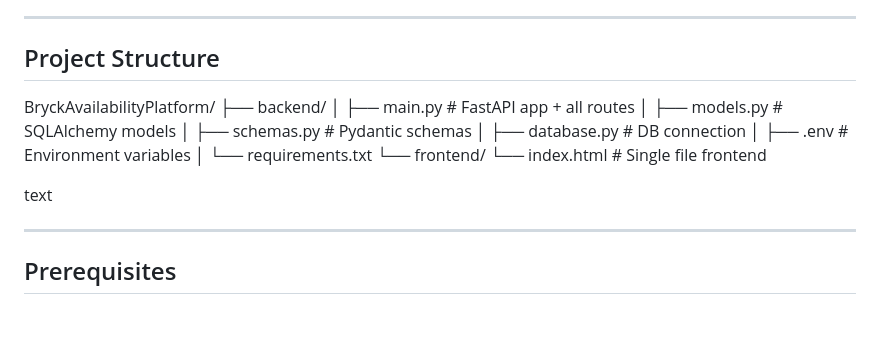
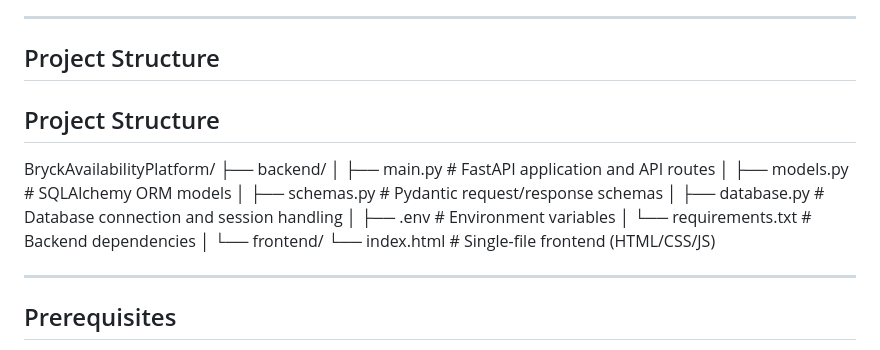
Before and after one commit to omicron9009/BryckAvailibilityPlatform, a Markdown page: README.md, the part around the change. Rendered like a GitHub page; blank space fills up the shorter version.

```diff
--- a/README.md
+++ b/README.md
@@ -14,18 +14,21 @@ and health of machines used for testing, development, and deployments.
 
 ## Project Structure
 
+## Project Structure
+
+
 BryckAvailabilityPlatform/
 ├── backend/
-│ ├── main.py # FastAPI app + all routes
-│ ├── models.py # SQLAlchemy models
-│ ├── schemas.py # Pydantic schemas
-│ ├── database.py # DB connection
-│ ├── .env # Environment variables
-│ └── requirements.txt
+│   ├── main.py            # FastAPI application and API routes
+│   ├── models.py          # SQLAlchemy ORM models
+│   ├── schemas.py         # Pydantic request/response schemas
+│   ├── database.py        # Database connection and session handling
+│   ├── .env               # Environment variables
+│   └── requirements.txt   # Backend dependencies
+│
 └── frontend/
-└── index.html # Single file frontend
+    └── index.html         # Single-file frontend (HTML/CSS/JS)
 
-text
 
 ---
 
```
